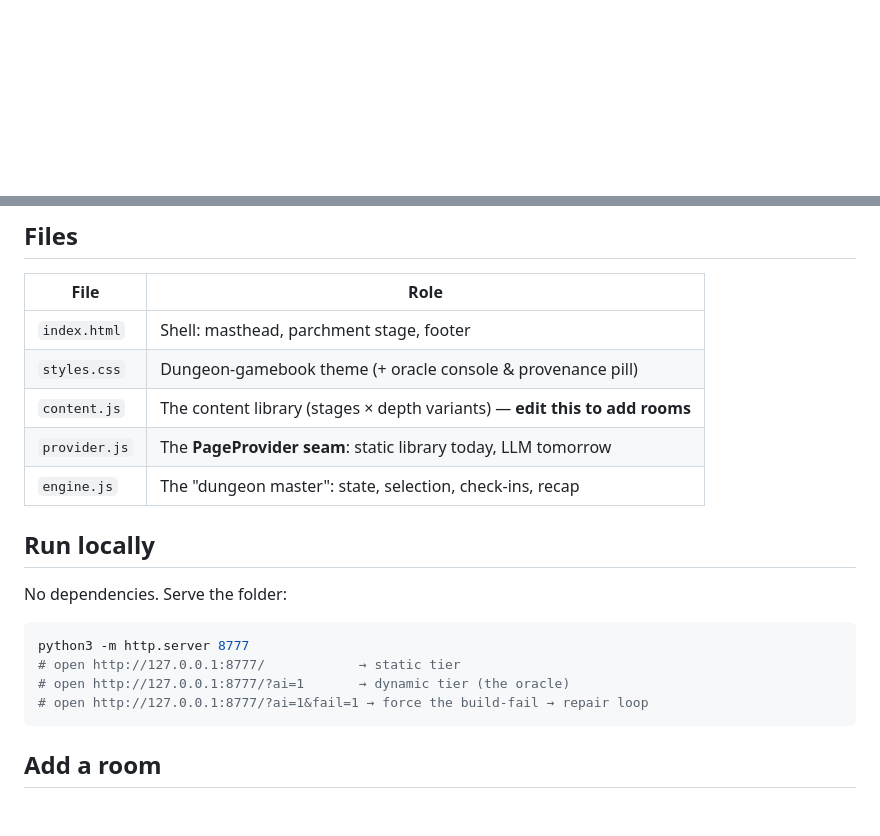
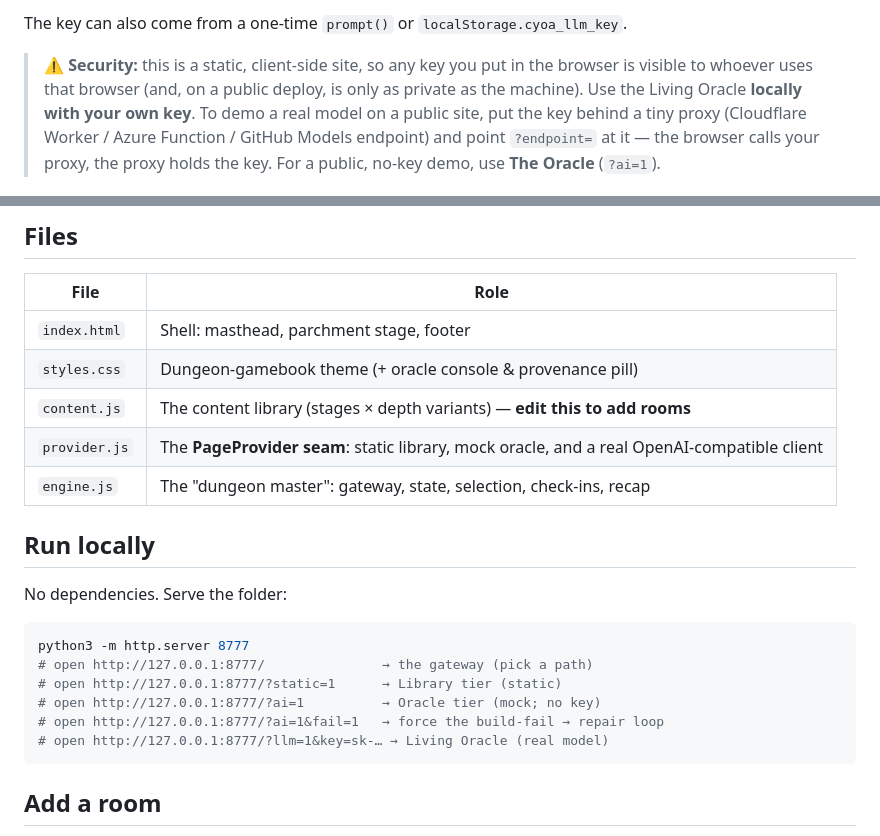
Before and after one commit to GrantMeStrength/Tutorial, a Markdown page: README.md, 2 parts joined by grey strips. GitHub-like rendering; blank space fills up the shorter version.

````diff
--- a/README.md
+++ b/README.md
@@ -69,3 +107,12 @@ came from — *library*, *generated on the fly*, or *fallback*.
+The key can also come from a one-time `prompt()` or `localStorage.cyoa_llm_key`.
+
+> ⚠️ **Security:** this is a static, client-side site, so any key you put in the
+> browser is visible to whoever uses that browser (and, on a public deploy, is
+> only as private as the machine). Use the Living Oracle **locally with your own
+> key**. To demo a real model on a public site, put the key behind a tiny proxy
+> (Cloudflare Worker / Azure Function / GitHub Models endpoint) and point
+> `?endpoint=` at it — the browser calls your proxy, the proxy holds the key.
+> For a public, no-key demo, use **The Oracle** (`?ai=1`).
 
 ![The oracle console streaming the generation and validation pipeline for a room on the Standard path.](media/06-oracle.png)
 
@@ -83,8 +130,8 @@ came from — *library*, *generated on the fly*, or *fallback*.
 | `index.html` | Shell: masthead, parchment stage, footer |
 | `styles.css` | Dungeon-gamebook theme (+ oracle console & provenance pill) |
 | `content.js` | The content library (stages × depth variants) — **edit this to add rooms** |
-| `provider.js` | The **PageProvider seam**: static library today, LLM tomorrow |
-| `engine.js` | The "dungeon master": state, selection, check-ins, recap |
+| `provider.js` | The **PageProvider seam**: static library, mock oracle, and a real OpenAI-compatible client |
+| `engine.js` | The "dungeon master": gateway, state, selection, check-ins, recap |
 
 ## Run locally
 
@@ -92,9 +139,11 @@ No dependencies. Serve the folder:
 
 ```bash
 python3 -m http.server 8777
-# open http://127.0.0.1:8777/            → static tier
-# open http://127.0.0.1:8777/?ai=1       → dynamic tier (the oracle)
-# open http://127.0.0.1:8777/?ai=1&fail=1 → force the build-fail → repair loop
+# open http://127.0.0.1:8777/               → the gateway (pick a path)
+# open http://127.0.0.1:8777/?static=1      → Library tier (static)
+# open http://127.0.0.1:8777/?ai=1          → Oracle tier (mock; no key)
+# open http://127.0.0.1:8777/?ai=1&fail=1   → force the build-fail → repair loop
+# open http://127.0.0.1:8777/?llm=1&key=sk-… → Living Oracle (real model)
 ```
 
 ## Add a room
````
Also changed, not shown: other parts of README.md (+46 -8 lines).
